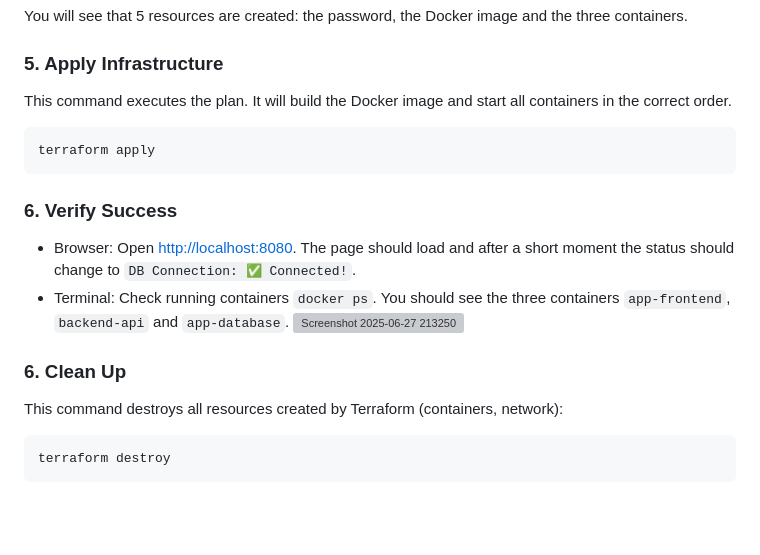
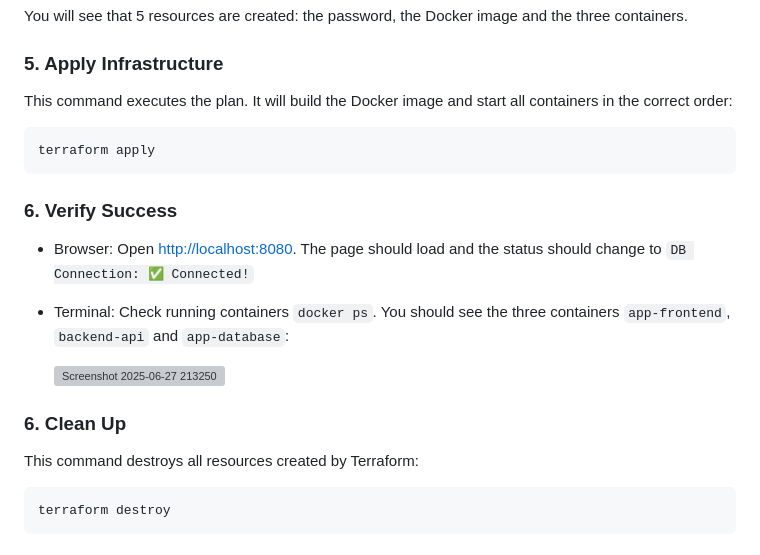
Before and after one commit to annedoesstuff/terraform-demo, a Markdown page: README.md, the part around the change. Drawn GitHub-style; blank space fills up the shorter version; grey boxes are pictures that could not be loaded.

````diff
--- a/README.md
+++ b/README.md
@@ -44,19 +44,20 @@ terraform plan
 You will see that 5 resources are created: the password, the Docker image and the three containers.
 
 ### 5. Apply Infrastructure
-This command executes the plan. It will build the Docker image and start all containers in the correct order.
+This command executes the plan. It will build the Docker image and start all containers in the correct order:
 ```bash
 terraform apply
 ```
 
 ### 6. Verify Success
-- Browser: Open [http://localhost:8080](https://www.google.com/search?q=http://localhost:8080&authuser=3). The page should load and after a short moment the status should change to `DB Connection: ✅ Connected!`.
-- Terminal: Check running containers `docker ps`. You should see the three containers `app-frontend`, `backend-api` and `app-database`.
+- Browser: Open [http://localhost:8080](https://www.google.com/search?q=http://localhost:8080&authuser=3). The page should load and the status should change to `DB Connection: ✅ Connected!`
+- Terminal: Check running containers `docker ps`. You should see the three containers `app-frontend`, `backend-api` and `app-database`:
+
   ![Screenshot 2025-06-27 213250](https://github.com/user-attachments/assets/dd682d08-0ed0-410f-9e0e-d81f521cc009)
 
 
 ### 6. Clean Up
-This command destroys all resources created by Terraform (containers, network):
+This command destroys all resources created by Terraform:
 ```bash
 terraform destroy
 ```
````
